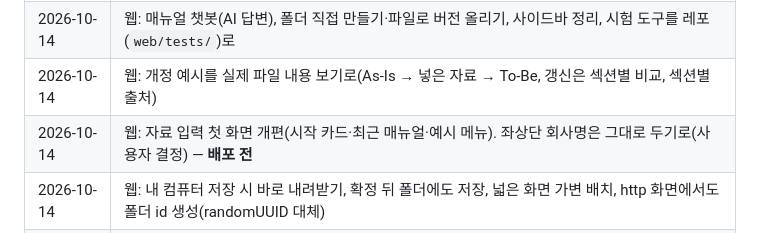
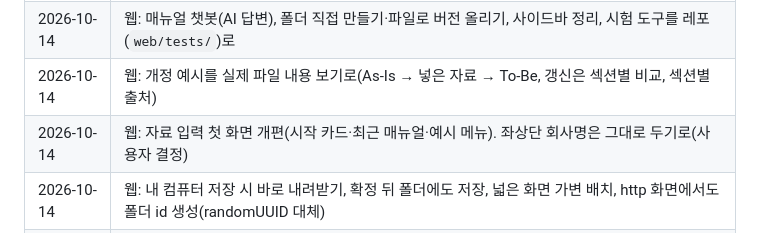
Before and after one commit to soowonseo/-, a Markdown page: 진행상황.md, the part around the change. GitHub-like rendering.

Commit message:
진행상황: 자료 입력 첫 화면 개편 배포
Co-Authored-By: Claude Opus 5.5 <noreply@anthropic.com>
Claude-Session: https://claude.ai/code/session_0124YqYrtNWgZq6btwg2Vm7u

```diff
--- a/진행상황.md
+++ b/진행상황.md
@@ -150,7 +150,7 @@ bash web/tests/run_all.sh    # 페이지를 다시 만들고 모든 시험 실
 | 2026-10-14 | 웹: 작성 가이드 개편(잘한 예/아쉬운 예), 폴더 이름 수정, 자료 입력에서 폴더 가져오기 |
 | 2026-10-14 | 웹: 매뉴얼 챗봇(AI 답변), 폴더 직접 만들기·파일로 버전 올리기, 사이드바 정리, 시험 도구를 레포(`web/tests/`)로 |
 | 2026-10-14 | 웹: 개정 예시를 실제 파일 내용 보기로(As-Is → 넣은 자료 → To-Be, 갱신은 섹션별 비교, 섹션별 출처) |
-| 2026-10-14 | 웹: 자료 입력 첫 화면 개편(시작 카드·최근 매뉴얼·예시 메뉴). 좌상단 회사명은 그대로 두기로(사용자 결정) — **배포 전** |
+| 2026-10-14 | 웹: 자료 입력 첫 화면 개편(시작 카드·최근 매뉴얼·예시 메뉴). 좌상단 회사명은 그대로 두기로(사용자 결정) |
 | 2026-10-14 | 웹: 내 컴퓨터 저장 시 바로 내려받기, 확정 뒤 폴더에도 저장, 넓은 화면 가변 배치, http 화면에서도 폴더 id 생성(randomUUID 대체) |
 | 2026-10-14 | 웹: 섹션 비교를 제목 기준으로, 개정 예시 '실제로 돌려 보기'·접고 펼치기, 확정 화면 저장 설정(위치·폴더·원본·버전·파일 이름), Word 글머리·엑셀 회색 칸 읽기 보완 |
 
```
